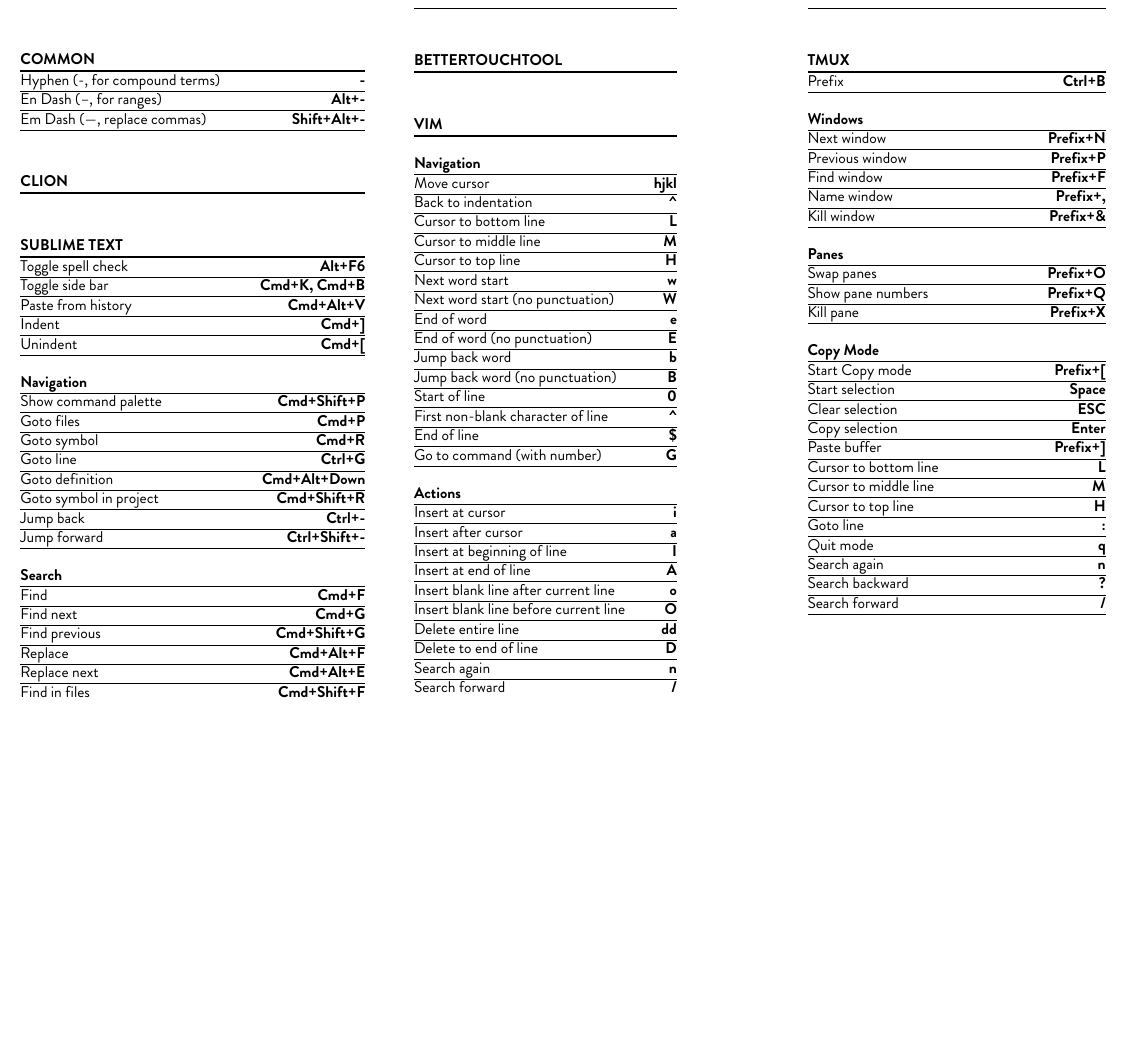
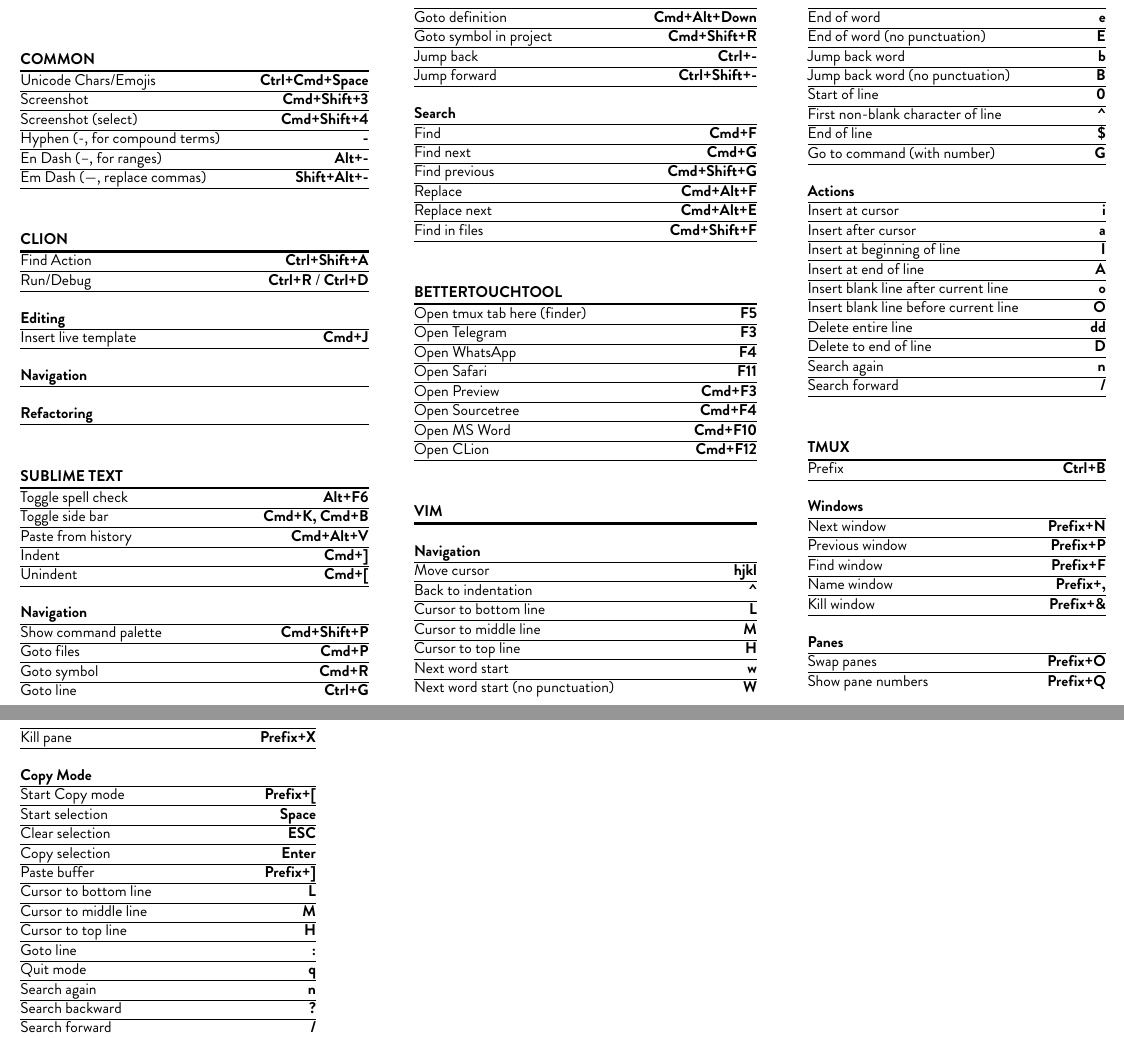
Before and after one commit to jo-m/cheatsheet, a LaTeX document (cheatsheet.tex): part of the page before the commit and two parts of pages 1 and 2 of 2 after it, the two joined at a grey line, cut so that both start at the same text, the shorter picture padded with empty space. Compiled offline with XeLaTeX.

Commit message:
add btt and clion

```diff
--- a/cheatsheet.tex
+++ b/cheatsheet.tex
@@ -68,11 +74,21 @@
 \TrickSupertabularIntoMulticols
 \begin{supertabular}{@{}p{5cm}r@{}}
     \theader{Common}
+    \tshortcut{Unicode Chars/Emojis}{\Ctrl+\Cmd+Space}
+    \tshortcut{Screenshot}{\Cmd+\Shift+3}
+    \tshortcut{Screenshot (select)}{\Cmd+\Shift+4}
     \tshortcut{Hyphen (-, for compound terms)}{-}
     \tshortcut{En Dash (–, for ranges)}{\Alt+-}
     \tshortcut{Em Dash (—, replace commas)}{\Shift+\Alt+-}
 
     \theader{CLion}
+    \tshortcut{Find Action}{\Ctrl+\Shift+A}
+    \tshortcutm{Run/Debug}{\Ctrl+R}{\Ctrl+D}
+
+    \tsubheader{Editing}
+    \tshortcut{Insert live template}{\Cmd+J}
+    \tsubheader{Navigation}
+    \tsubheader{Refactoring}
 
     \theader{Sublime text}
     \tshortcut{Toggle spell check}{\Alt+F6}
@@ -97,8 +113,15 @@
     \tshortcut{Replace next}{\Cmd+\Alt+E}
     \tshortcut{Find in files}{\Cmd+\Shift+F}
 
-
     \theader{BetterTouchTool}
+    \tshortcut{Open tmux tab here (finder)}{F5}
+    \tshortcut{Open Telegram}{F3}
+    \tshortcut{Open WhatsApp}{F4}
+    \tshortcut{Open Safari}{F11}
+    \tshortcut{Open Preview}{\Cmd+F3}
+    \tshortcut{Open Sourcetree}{\Cmd+F4}
+    \tshortcut{Open MS Word}{\Cmd+F10}
+    \tshortcut{Open CLion}{\Cmd+F12}
 
     \theader{Vim}
     \tsubheader{Navigation}
```
Also changed, not shown: cheatsheet.tex (6 more changed lines).
